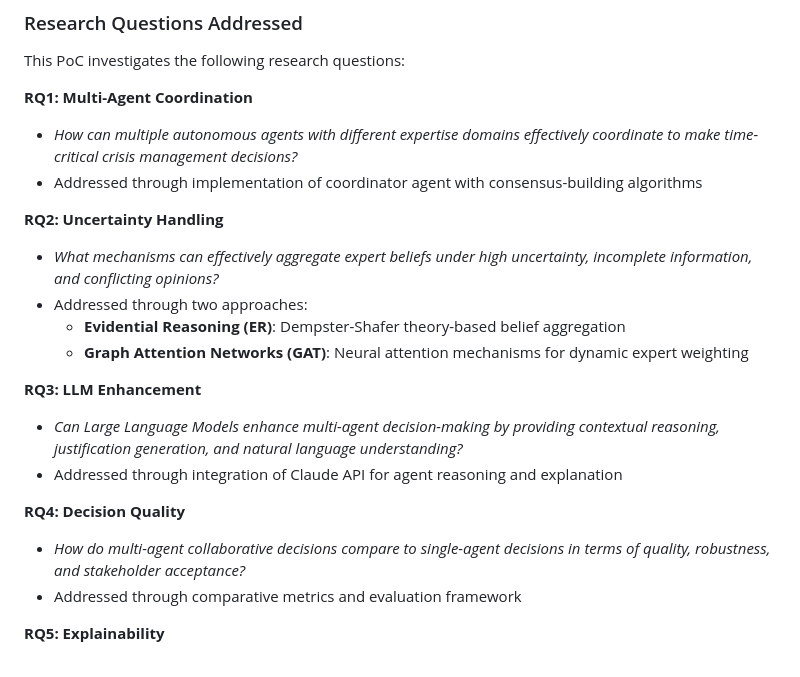
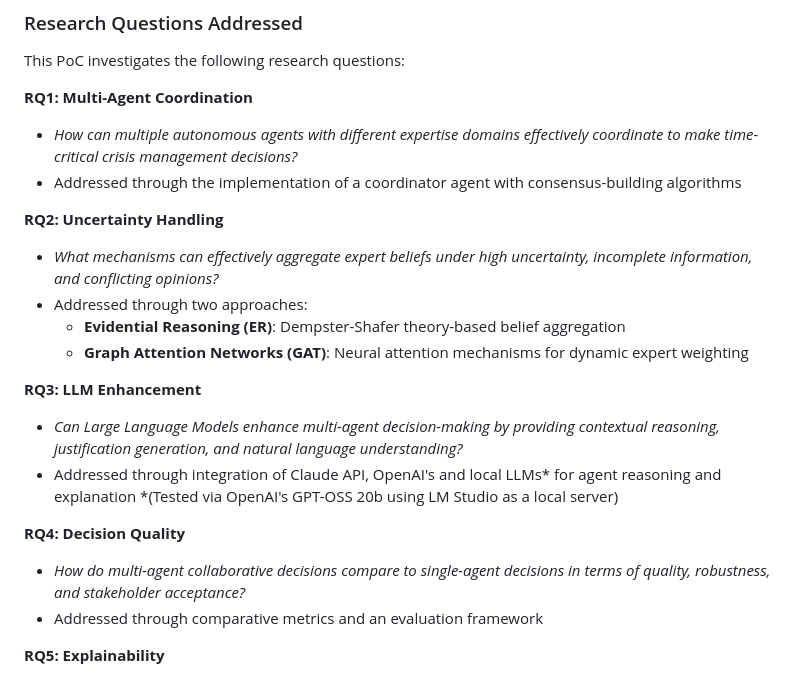
Before and after one commit to kerbgr/crisis_mas_poc, a Markdown page: README.md, the part around the change. GitHub-like rendering.

Commit message:
Update README with detailed research question responses
Clarified the implementation details of the coordinator agent and enhanced the explanation of the integration of LLMs.

```diff
--- a/README.md
+++ b/README.md
@@ -53,7 +53,7 @@ This PoC investigates the following research questions:
 
 **RQ1: Multi-Agent Coordination**
 - *How can multiple autonomous agents with different expertise domains effectively coordinate to make time-critical crisis management decisions?*
-- Addressed through implementation of coordinator agent with consensus-building algorithms
+- Addressed through the implementation of a coordinator agent with consensus-building algorithms
 
 **RQ2: Uncertainty Handling**
 - *What mechanisms can effectively aggregate expert beliefs under high uncertainty, incomplete information, and conflicting opinions?*
@@ -63,11 +63,12 @@ This PoC investigates the following research questions:
 
 **RQ3: LLM Enhancement**
 - *Can Large Language Models enhance multi-agent decision-making by providing contextual reasoning, justification generation, and natural language understanding?*
-- Addressed through integration of Claude API for agent reasoning and explanation
+- Addressed through integration of Claude API, OpenAI's and local LLMs* for agent reasoning and explanation
+  *(Tested via OpenAI's GPT-OSS 20b using LM Studio as a local server)
 
 **RQ4: Decision Quality**
 - *How do multi-agent collaborative decisions compare to single-agent decisions in terms of quality, robustness, and stakeholder acceptance?*
-- Addressed through comparative metrics and evaluation framework
+- Addressed through comparative metrics and an evaluation framework
 
 **RQ5: Explainability**
 - *How can AI-driven crisis management systems provide transparent, auditable decision trails suitable for high-stakes domains?*
```
